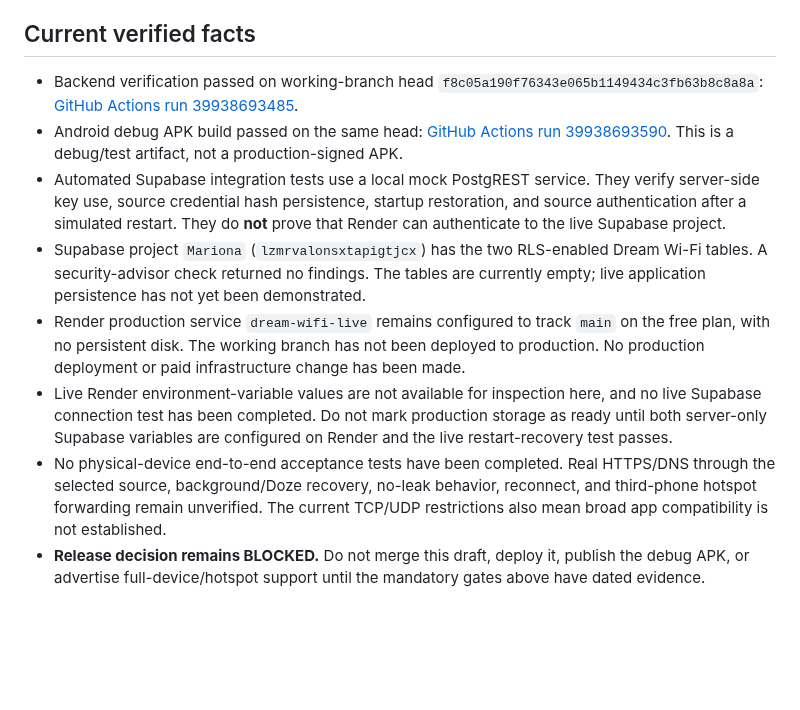
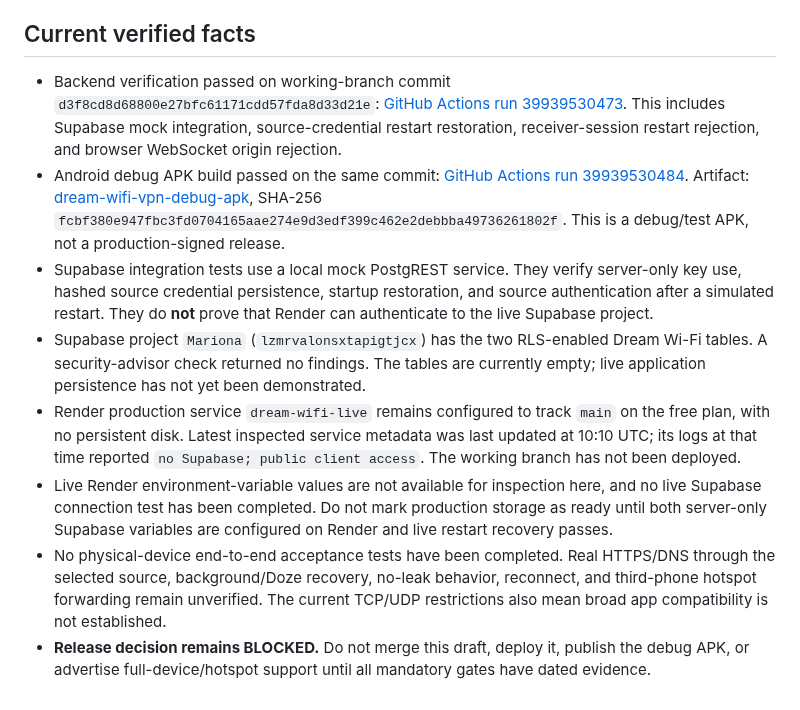
Before and after one commit to mjnr0477/dream-wifi-live, a Markdown page: docs/PUBLIC-RELEASE-GATE.md, the part around the change. GitHub-like rendering; blank space fills up the shorter version.

Commit message:
Record latest verified backend and Android build evidence

```diff
--- a/docs/PUBLIC-RELEASE-GATE.md
+++ b/docs/PUBLIC-RELEASE-GATE.md
@@ -45,11 +45,11 @@ Use at least two supported Android phones and a third phone for downstream-hotsp
 
 ## Current verified facts
 
-- Backend verification passed on working-branch head `f8c05a190f76343e065b1149434c3fb63b8c8a8a`: [GitHub Actions run 39938693485](https://github.com/mjnr0477/dream-wifi-live/actions/runs/39938693485).
-- Android debug APK build passed on the same head: [GitHub Actions run 39938693590](https://github.com/mjnr0477/dream-wifi-live/actions/runs/39938693590). This is a debug/test artifact, not a production-signed APK.
-- Automated Supabase integration tests use a local mock PostgREST service. They verify server-side key use, source credential hash persistence, startup restoration, and source authentication after a simulated restart. They do **not** prove that Render can authenticate to the live Supabase project.
+- Backend verification passed on working-branch commit `d3f8cd8d68800e27bfc61171cdd57fda8d33d21e`: [GitHub Actions run 39939530473](https://github.com/mjnr0477/dream-wifi-live/actions/runs/39939530473). This includes Supabase mock integration, source-credential restart restoration, receiver-session restart rejection, and browser WebSocket origin rejection.
+- Android debug APK build passed on the same commit: [GitHub Actions run 39939530484](https://github.com/mjnr0477/dream-wifi-live/actions/runs/39939530484). Artifact: [dream-wifi-vpn-debug-apk](https://github.com/mjnr0477/dream-wifi-live/actions/runs/39939530484), SHA-256 `fcbf380e947fbc3fd0704165aae274e9d3edf399c462e2debbba49736261802f`. This is a debug/test APK, not a production-signed release.
+- Supabase integration tests use a local mock PostgREST service. They verify server-only key use, hashed source credential persistence, startup restoration, and source authentication after a simulated restart. They do **not** prove that Render can authenticate to the live Supabase project.
 - Supabase project `Mariona` (`lzmrvalonsxtapigtjcx`) has the two RLS-enabled Dream Wi-Fi tables. A security-advisor check returned no findings. The tables are currently empty; live application persistence has not yet been demonstrated.
-- Render production service `dream-wifi-live` remains configured to track `main` on the free plan, with no persistent disk. The working branch has not been deployed to production. No production deployment or paid infrastructure change has been made.
-- Live Render environment-variable values are not available for inspection here, and no live Supabase connection test has been completed. Do not mark production storage as ready until both server-only Supabase variables are configured on Render and the live restart-recovery test passes.
+- Render production service `dream-wifi-live` remains configured to track `main` on the free plan, with no persistent disk. Latest inspected service metadata was last updated at 10:10 UTC; its logs at that time reported `no Supabase; public client access`. The working branch has not been deployed.
+- Live Render environment-variable values are not available for inspection here, and no live Supabase connection test has been completed. Do not mark production storage as ready until both server-only Supabase variables are configured on Render and live restart recovery passes.
 - No physical-device end-to-end acceptance tests have been completed. Real HTTPS/DNS through the selected source, background/Doze recovery, no-leak behavior, reconnect, and third-phone hotspot forwarding remain unverified. The current TCP/UDP restrictions also mean broad app compatibility is not established.
-- **Release decision remains BLOCKED.** Do not merge this draft, deploy it, publish the debug APK, or advertise full-device/hotspot support until the mandatory gates above have dated evidence.
+- **Release decision remains BLOCKED.** Do not merge this draft, deploy it, publish the debug APK, or advertise full-device/hotspot support until all mandatory gates have dated evidence.
```
